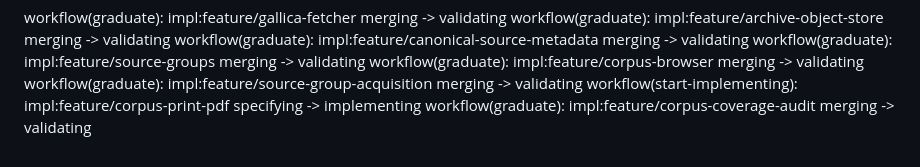
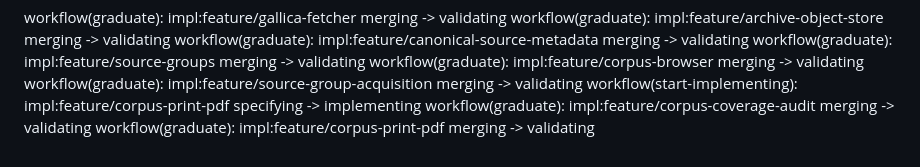
Before and after one commit to oletizi/colony-cults, a Markdown page: DEVELOPMENT-NOTES.md, the part around the change. GitHub-like rendering.

Commit message:
workflow(graduate): impl:feature/corpus-print-pdf merging -> validating

```diff
--- a/DEVELOPMENT-NOTES.md
+++ b/DEVELOPMENT-NOTES.md
@@ -137,3 +137,4 @@ workflow(graduate): impl:feature/corpus-browser merging -> validating
 workflow(graduate): impl:feature/source-group-acquisition merging -> validating
 workflow(start-implementing): impl:feature/corpus-print-pdf specifying -> implementing
 workflow(graduate): impl:feature/corpus-coverage-audit merging -> validating
+workflow(graduate): impl:feature/corpus-print-pdf merging -> validating
```
Also changed, not shown: docs/engineering-roadmap.md (+1 -1 lines).
